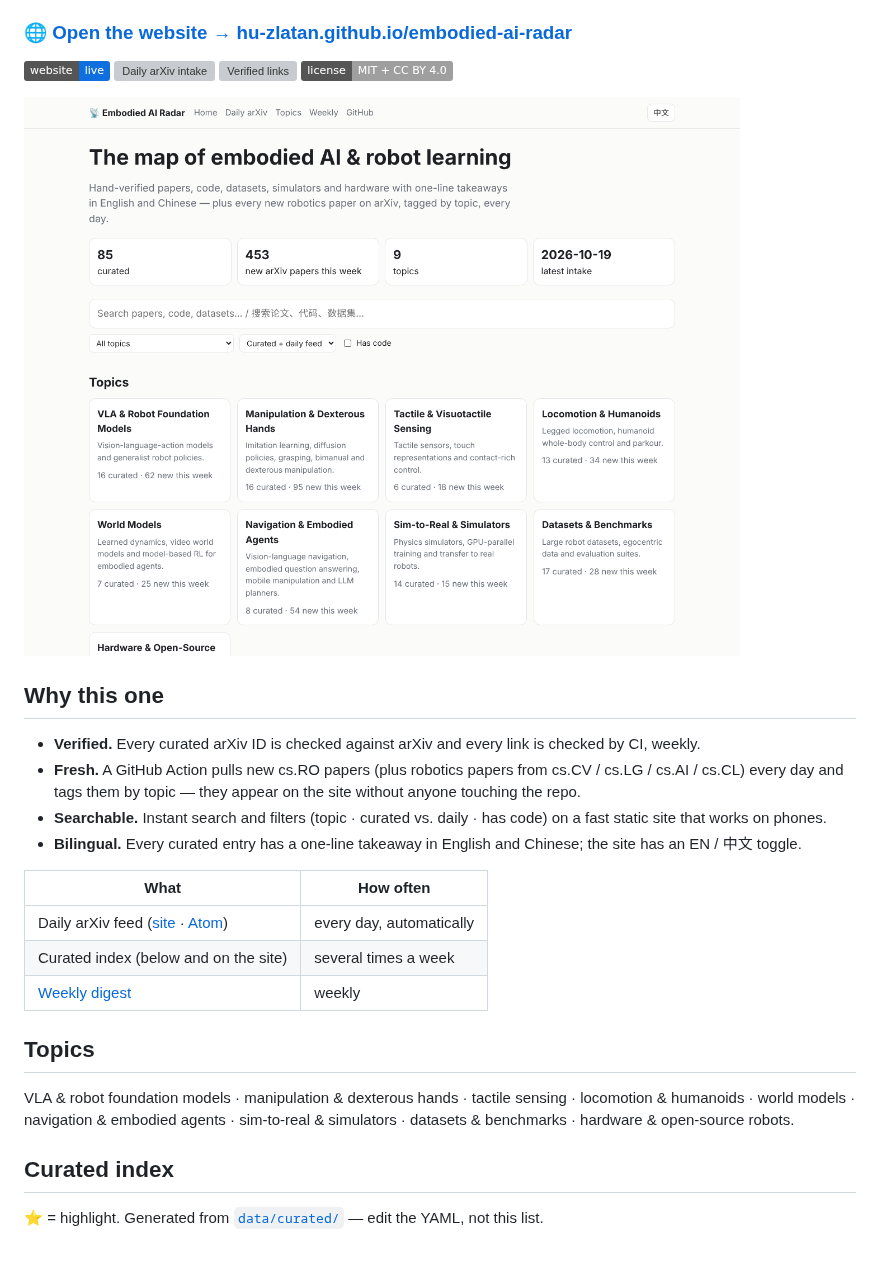
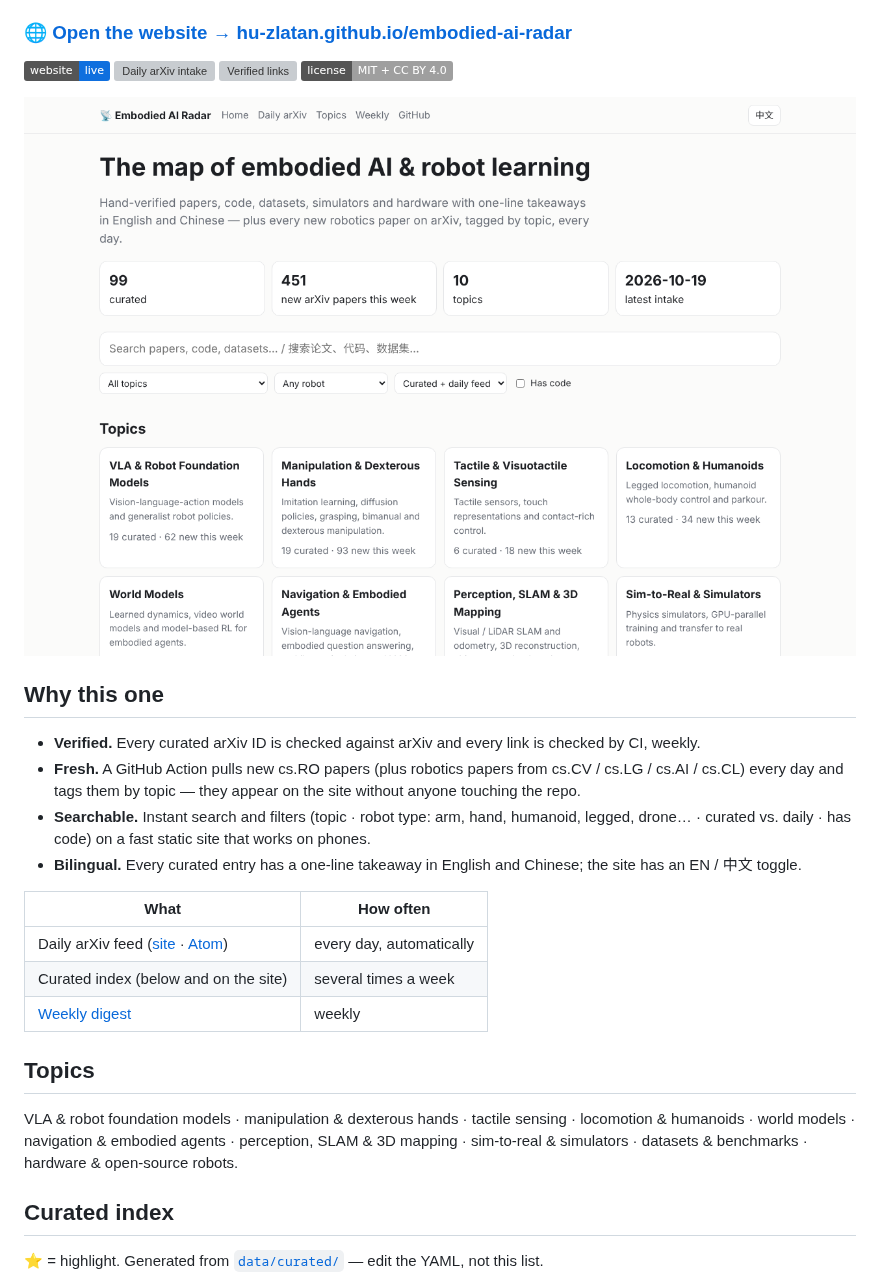
Before and after one commit to hu-zlatan/embodied-ai-radar, a Markdown page: README.md, the part around one of its changes. GitHub-like rendering; pictures changed too: docs/screenshot.png; badges without logos; blank space fills up the shorter version; grey boxes are pictures that could not be loaded.

```diff
--- a/README.md
+++ b/README.md
@@ -16,7 +16,7 @@ Hand-verified papers, code, datasets, simulators and hardware with one-line take
 
 - **Verified.** Every curated arXiv ID is checked against arXiv and every link is checked by CI, weekly.
 - **Fresh.** A GitHub Action pulls new cs.RO papers (plus robotics papers from cs.CV / cs.LG / cs.AI / cs.CL) every day and tags them by topic — they appear on the site without anyone touching the repo.
-- **Searchable.** Instant search and filters (topic · curated vs. daily · has code) on a fast static site that works on phones.
+- **Searchable.** Instant search and filters (topic · robot type: arm, hand, humanoid, legged, drone… · curated vs. daily · has code) on a fast static site that works on phones.
 - **Bilingual.** Every curated entry has a one-line takeaway in English and Chinese; the site has an EN / 中文 toggle.
 
 | What | How often |
@@ -27,7 +27,7 @@ Hand-verified papers, code, datasets, simulators and hardware with one-line take
 
 ## Topics
 
-VLA & robot foundation models · manipulation & dexterous hands · tactile sensing · locomotion & humanoids · world models · navigation & embodied agents · sim-to-real & simulators · datasets & benchmarks · hardware & open-source robots.
+VLA & robot foundation models · manipulation & dexterous hands · tactile sensing · locomotion & humanoids · world models · navigation & embodied agents · perception, SLAM & 3D mapping · sim-to-real & simulators · datasets & benchmarks · hardware & open-source robots.
 
 ## Curated index
 
```
Also changed, not shown: other parts of README.md (+1 -1 lines), README.zh-CN.md (+1 -1 lines), site_src/assets/og.png (added), 1 other file.
